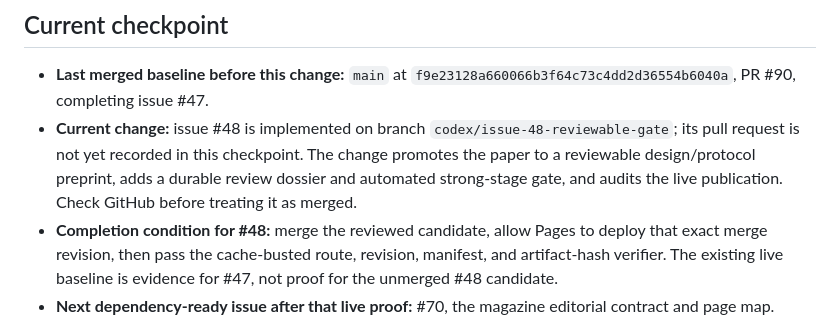
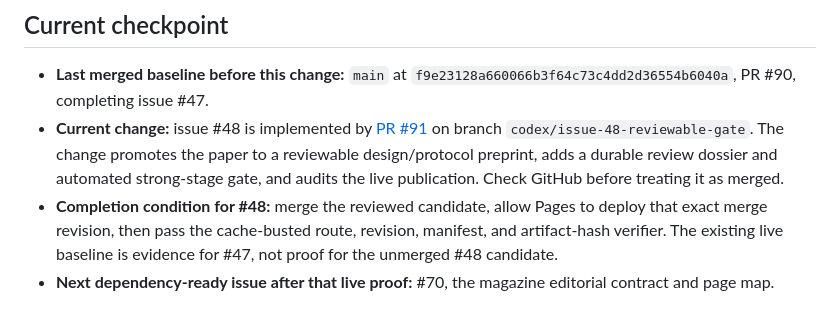
Before and after one commit to egohygiene/antidote, a Markdown page: CONTINUITY.md, the part around the change. GitHub-like rendering.

Commit message:
docs: record issue 48 handoff

```diff
--- a/CONTINUITY.md
+++ b/CONTINUITY.md
@@ -19,11 +19,12 @@ state.
 
 - **Last merged baseline before this change:** `main` at
   `f9e23128a660066b3f64c73c4dd2d36554b6040a`, PR #90, completing issue #47.
-- **Current change:** issue #48 is implemented on branch
-  `codex/issue-48-reviewable-gate`; its pull request is not yet recorded in this
-  checkpoint. The change promotes the paper to a reviewable design/protocol
-  preprint, adds a durable review dossier and automated strong-stage gate, and
-  audits the live publication. Check GitHub before treating it as merged.
+- **Current change:** issue #48 is implemented by
+  [PR #91](https://github.com/egohygiene/antidote/pull/91) on branch
+  `codex/issue-48-reviewable-gate`. The change promotes the paper to a
+  reviewable design/protocol preprint, adds a durable review dossier and
+  automated strong-stage gate, and audits the live publication. Check GitHub
+  before treating it as merged.
 - **Completion condition for #48:** merge the reviewed candidate, allow Pages
   to deploy that exact merge revision, then pass the cache-busted route,
   revision, manifest, and artifact-hash verifier. The existing live baseline is
```
